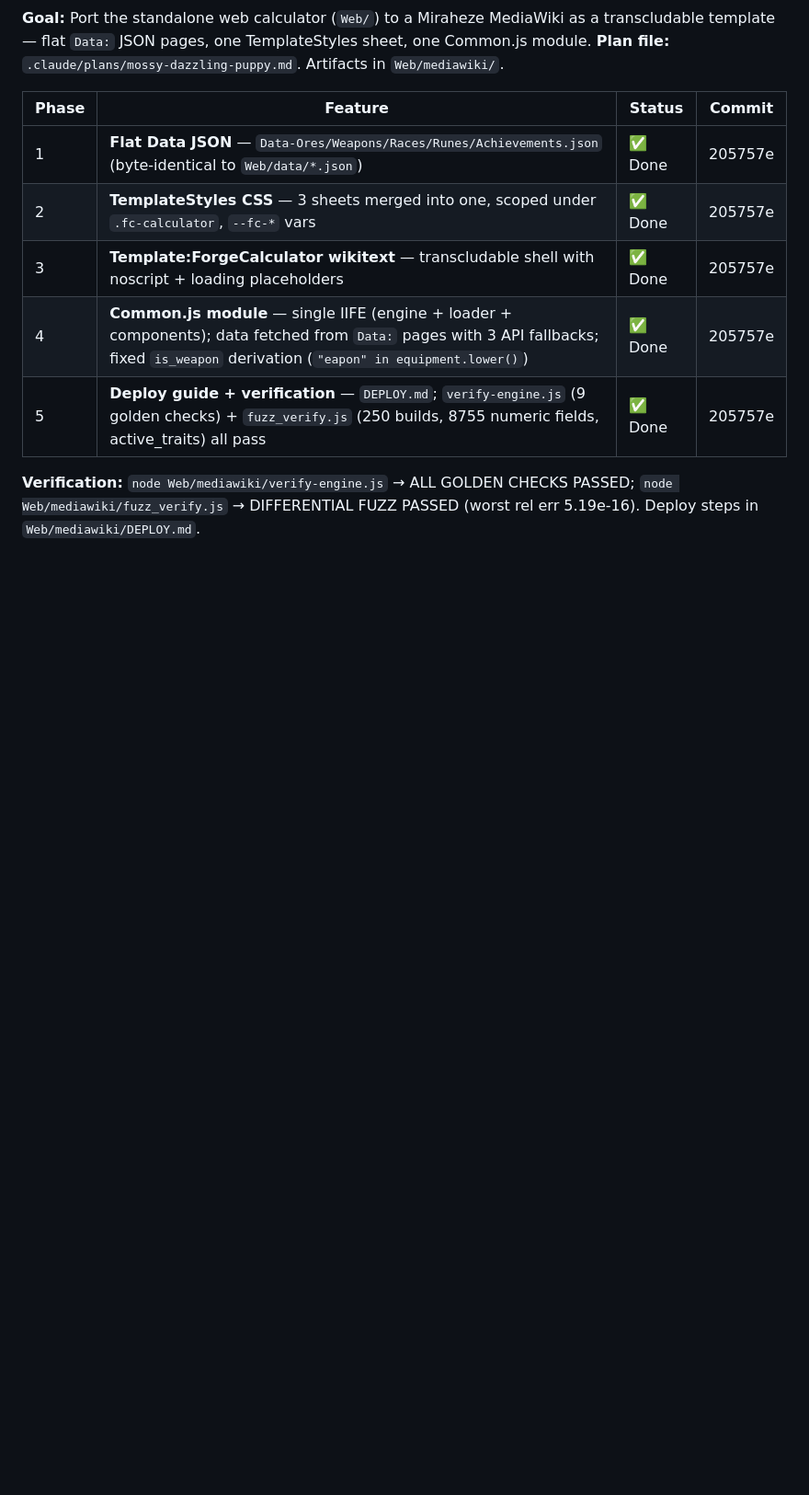
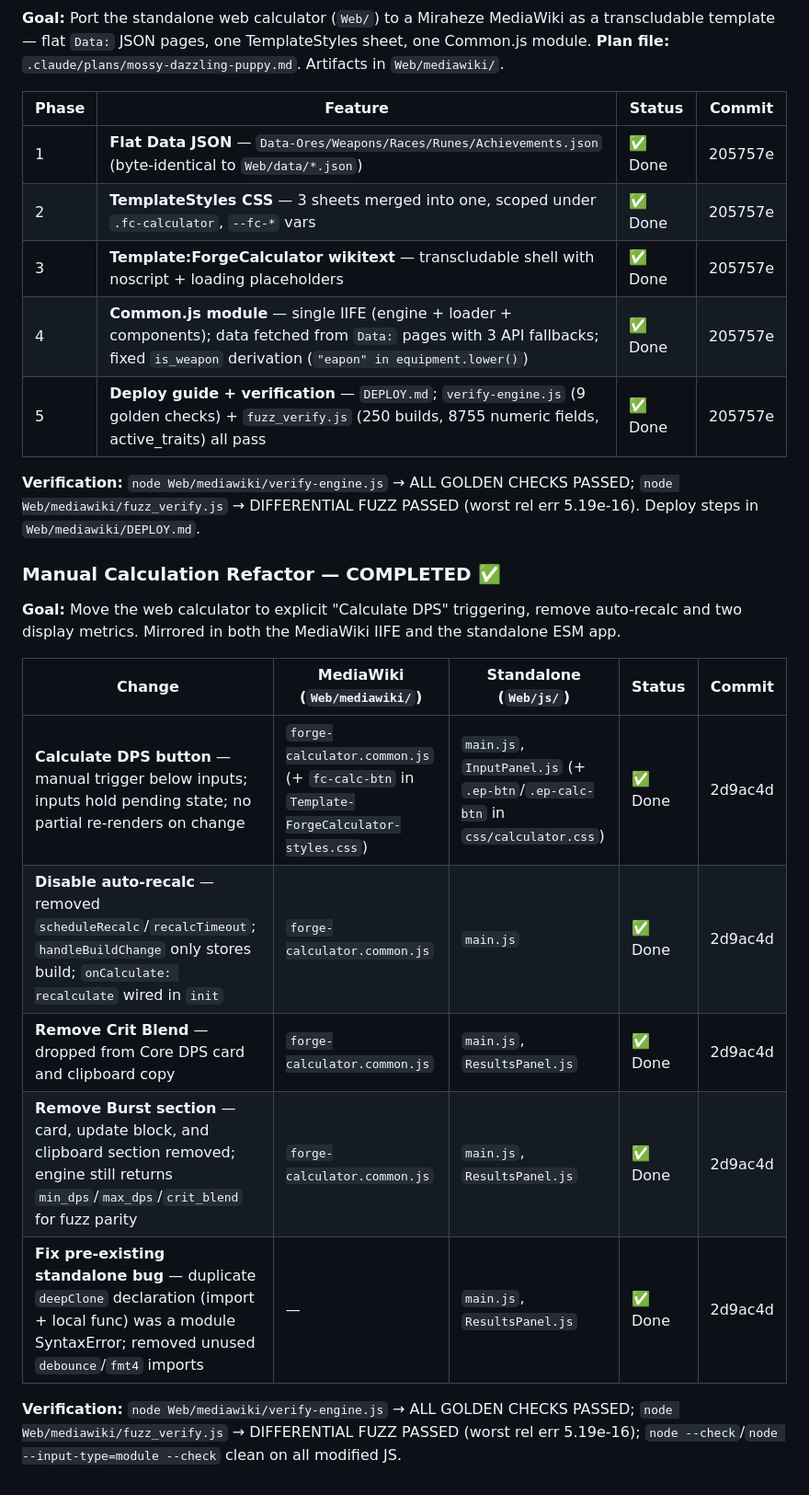
Before and after one commit to HerocalypseDev/forge_calculator, a Markdown page: CLAUDE.md, the part around the change. Shown at 92% size. Rendered like a GitHub page; blank space fills up the shorter version.

Commit message:
Track manual calculation refactor in CLAUDE.md

```diff
--- a/CLAUDE.md
+++ b/CLAUDE.md
@@ -110,3 +110,16 @@ No linter or formatter is configured.
 | 5 | **Deploy guide + verification** — `DEPLOY.md`; `verify-engine.js` (9 golden checks) + `fuzz_verify.js` (250 builds, 8755 numeric fields, active_traits) all pass | ✅ Done | 205757e |
 
 **Verification:** `node Web/mediawiki/verify-engine.js` → ALL GOLDEN CHECKS PASSED; `node Web/mediawiki/fuzz_verify.js` → DIFFERENTIAL FUZZ PASSED (worst rel err 5.19e-16). Deploy steps in `Web/mediawiki/DEPLOY.md`.
+
+### Manual Calculation Refactor — COMPLETED ✅
+**Goal:** Move the web calculator to explicit "Calculate DPS" triggering, remove auto-recalc and two display metrics. Mirrored in both the MediaWiki IIFE and the standalone ESM app.
+
+| Change | MediaWiki (`Web/mediawiki/`) | Standalone (`Web/js/`) | Status | Commit |
+|--------|------------------------------|------------------------|--------|--------|
+| **Calculate DPS button** — manual trigger below inputs; inputs hold pending state; no partial re-renders on change | `forge-calculator.common.js` (+ `fc-calc-btn` in `Template-ForgeCalculator-styles.css`) | `main.js`, `InputPanel.js` (+ `.ep-btn`/`.ep-calc-btn` in `css/calculator.css`) | ✅ Done | 2d9ac4d |
+| **Disable auto-recalc** — removed `scheduleRecalc`/`recalcTimeout`; `handleBuildChange` only stores build; `onCalculate: recalculate` wired in `init` | `forge-calculator.common.js` | `main.js` | ✅ Done | 2d9ac4d |
+| **Remove Crit Blend** — dropped from Core DPS card and clipboard copy | `forge-calculator.common.js` | `main.js`, `ResultsPanel.js` | ✅ Done | 2d9ac4d |
+| **Remove Burst section** — card, update block, and clipboard section removed; engine still returns `min_dps`/`max_dps`/`crit_blend` for fuzz parity | `forge-calculator.common.js` | `main.js`, `ResultsPanel.js` | ✅ Done | 2d9ac4d |
+| **Fix pre-existing standalone bug** — duplicate `deepClone` declaration (import + local func) was a module SyntaxError; removed unused `debounce`/`fmt4` imports | — | `main.js`, `ResultsPanel.js` | ✅ Done | 2d9ac4d |
+
+**Verification:** `node Web/mediawiki/verify-engine.js` → ALL GOLDEN CHECKS PASSED; `node Web/mediawiki/fuzz_verify.js` → DIFFERENTIAL FUZZ PASSED (worst rel err 5.19e-16); `node --check`/`node --input-type=module --check` clean on all modified JS.
```
